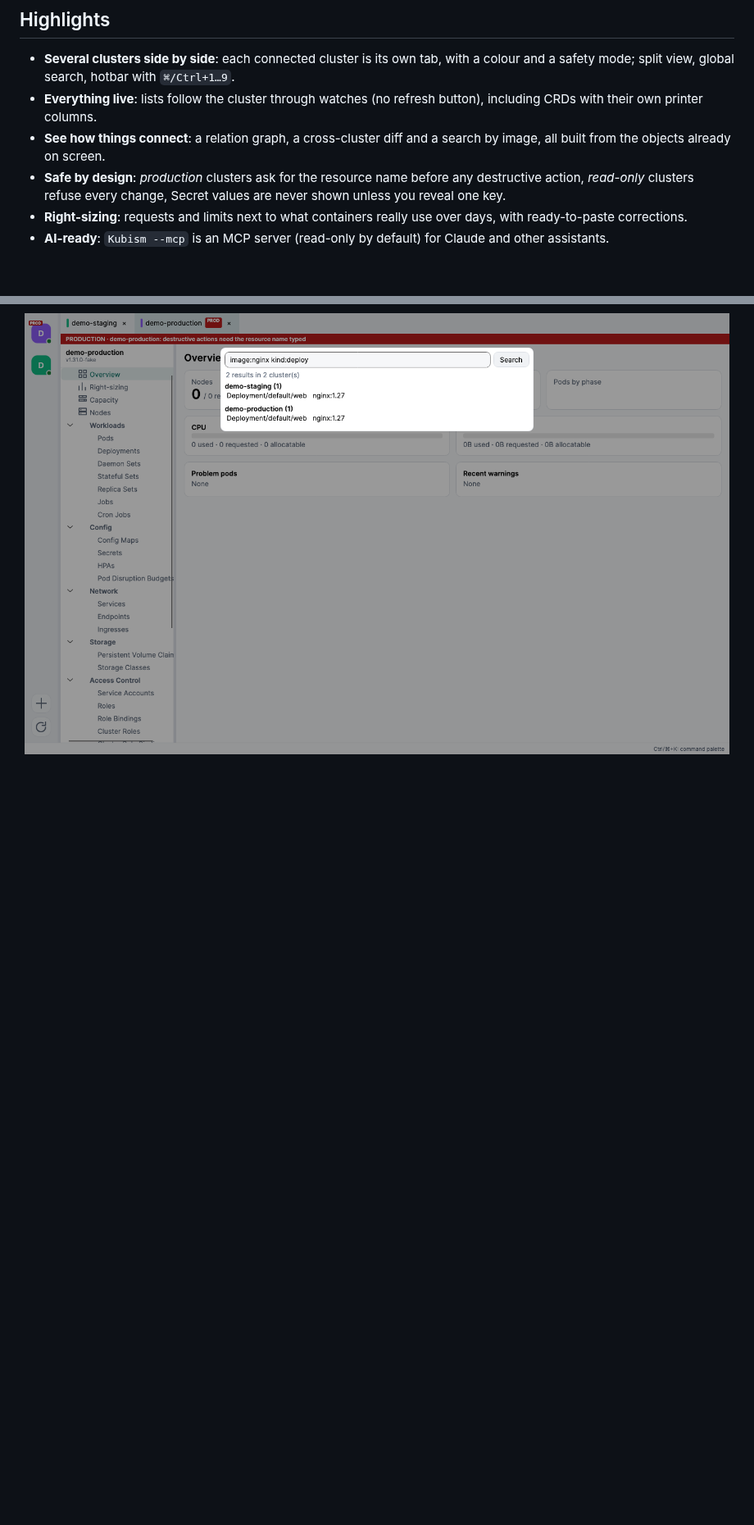
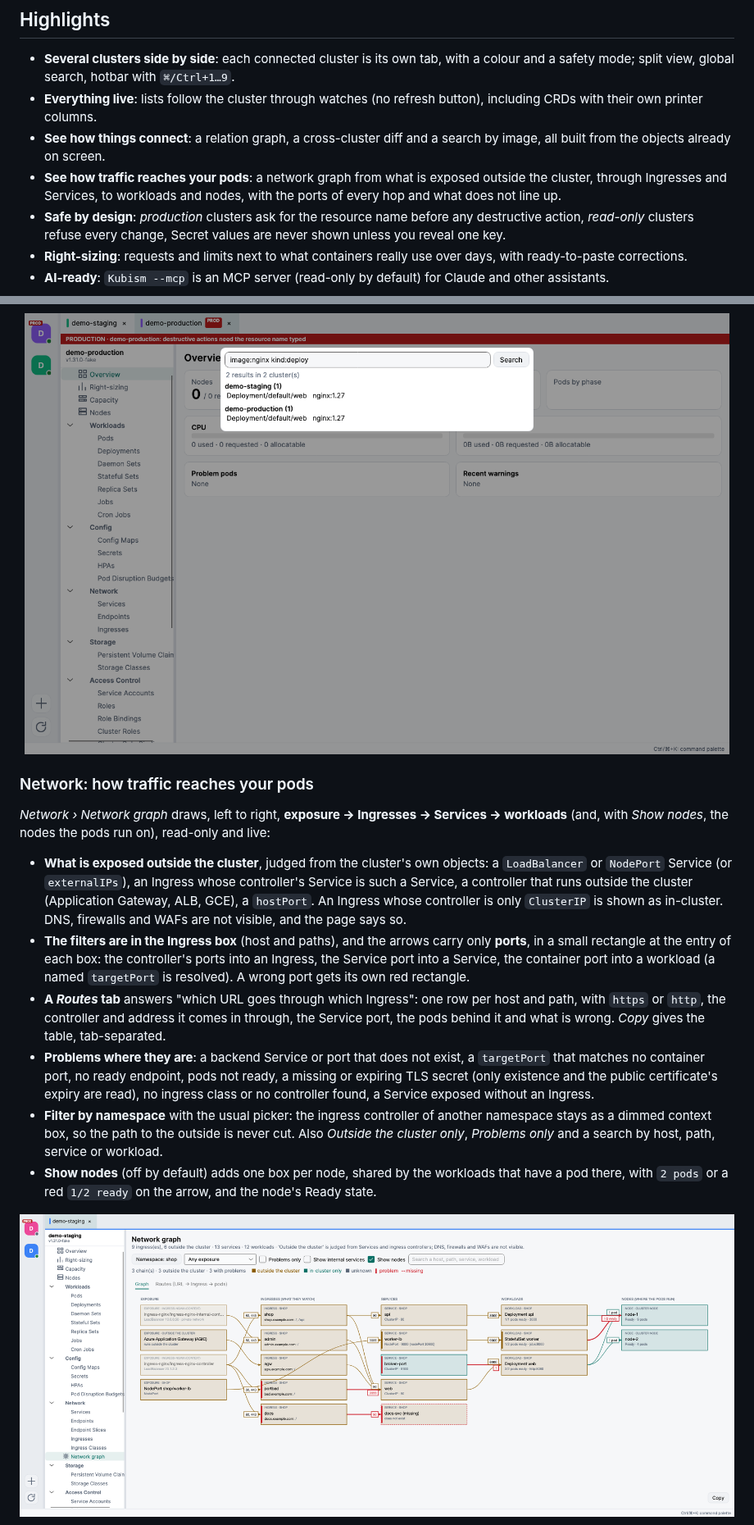
Before and after one commit to pgourlain/kubism, a Markdown page: README.md, 2 parts joined by grey strips. Shown at 82% size. Rendered like a GitHub page; pictures changed too: docs/screenshots/network-graph.png (added); blank space fills up the shorter version.

Commit message:
README: network graph and RBAC graph sections with screenshots; version 0.3.0
Co-Authored-By: Claude Sonnet 5.5 <noreply@anthropic.com>

```diff
--- a/README.md
+++ b/README.md
@@ -30,6 +30,7 @@ A cross-platform desktop app to explore and operate **one or several Kubernetes
 - **Several clusters side by side**: each connected cluster is its own tab, with a colour and a safety mode; split view, global search, hotbar with `⌘/Ctrl+1…9`.
 - **Everything live**: lists follow the cluster through watches (no refresh button), including CRDs with their own printer columns.
 - **See how things connect**: a relation graph, a cross-cluster diff and a search by image, all built from the objects already on screen.
+- **See how traffic reaches your pods**: a network graph from what is exposed outside the cluster, through Ingresses and Services, to workloads and nodes, with the ports of every hop and what does not line up.
 - **Safe by design**: *production* clusters ask for the resource name before any destructive action, *read-only* clusters refuse every change, Secret values are never shown unless you reveal one key.
 - **Right-sizing**: requests and limits next to what containers really use over days, with ready-to-paste corrections.
 - **AI-ready**: `Kubism --mcp` is an MCP server (read-only by default) for Claude and other assistants.
@@ -73,3 +74,18 @@ A cross-platform desktop app to explore and operate **one or several Kubernetes
   <img src="docs/screenshots/global-search.png" alt="Global search by image across two clusters" width="860" />
 </p>
 
+### Network: how traffic reaches your pods
+
+*Network › Network graph* draws, left to right, **exposure → Ingresses → Services → workloads** (and, with *Show nodes*, the nodes the pods run on), read-only and live:
+
+- **What is exposed outside the cluster**, judged from the cluster's own objects: a `LoadBalancer` or `NodePort` Service (or `externalIPs`), an Ingress whose controller's Service is such a Service, a controller that runs outside the cluster (Application Gateway, ALB, GCE), a `hostPort`. An Ingress whose controller is only `ClusterIP` is shown as in-cluster. DNS, firewalls and WAFs are not visible, and the page says so.
+- **The filters are in the Ingress box** (host and paths), and the arrows carry only **ports**, in a small rectangle at the entry of each box: the controller's ports into an Ingress, the Service port into a Service, the container port into a workload (a named `targetPort` is resolved). A wrong port gets its own red rectangle.
+- **A *Routes* tab** answers "which URL goes through which Ingress": one row per host and path, with `https` or `http`, the controller and address it comes in through, the Service port, the pods behind it and what is wrong. *Copy* gives the table, tab-separated.
+- **Problems where they are**: a backend Service or port that does not exist, a `targetPort` that matches no container port, no ready endpoint, pods not ready, a missing or expiring TLS secret (only existence and the public certificate's expiry are read), no ingress class or no controller found, a Service exposed without an Ingress.
+- **Filter by namespace** with the usual picker: the ingress controller of another namespace stays as a dimmed context box, so the path to the outside is never cut. Also *Outside the cluster only*, *Problems only* and a search by host, path, service or workload.
+- **Show nodes** (off by default) adds one box per node, shared by the workloads that have a pod there, with `2 pods` or a red `1/2 ready` on the arrow, and the node's Ready state.
+
+<p align="center">
+  <img src="docs/screenshots/network-graph.png" alt="The network graph of a namespace: exposure, ingresses with their hosts and paths, services, workloads and nodes, with the ports on the arrows" width="900" />
+</p>
+
```
Also changed, not shown: other parts of README.md (+10 -0 lines), docs/screenshots/network-namespace.png (added), docs/screenshots/network-routes.png (added), 3 other files.
